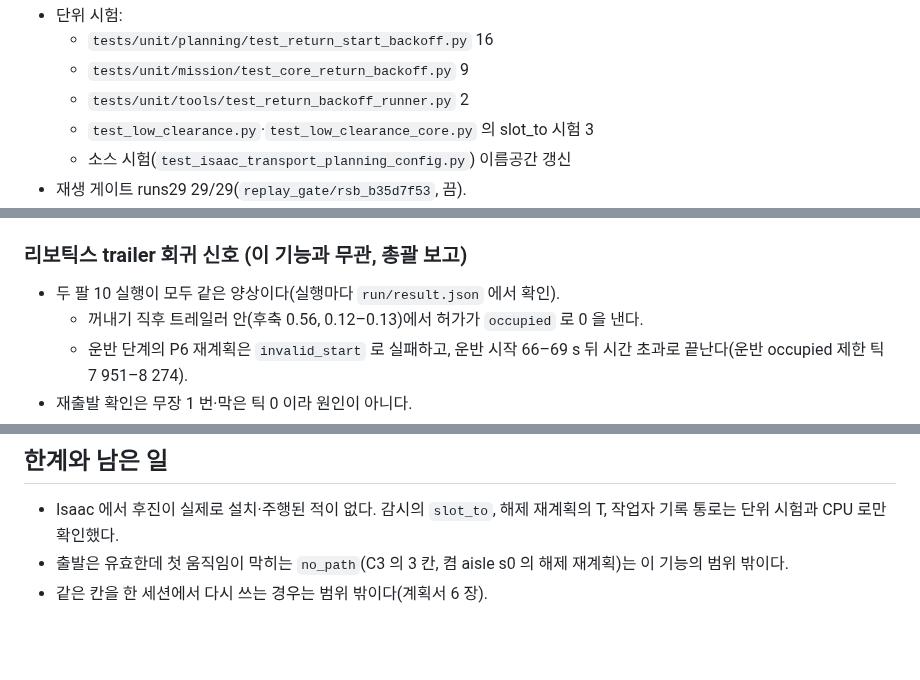
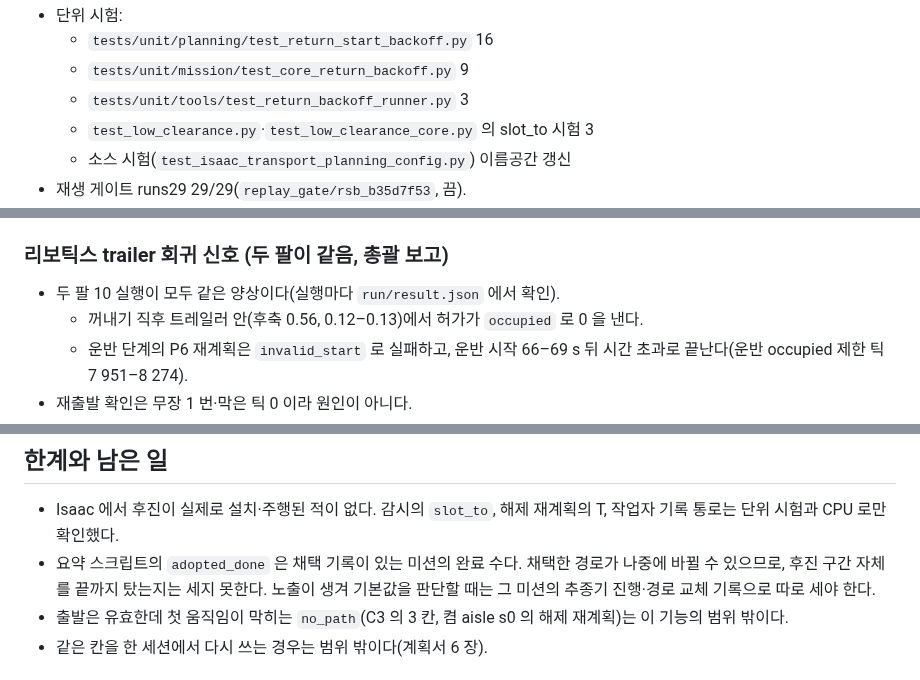
Before and after one commit to lightminn/forklift, a Markdown page: docs/validation/2026-10-27-return-start-backoff.md, 3 parts joined by grey strips. Rendered like a GitHub page; blank space fills up the shorter version.

```diff
--- a/docs/validation/2026-10-27-return-start-backoff.md
+++ b/docs/validation/2026-10-27-return-start-backoff.md
@@ -59,7 +59,7 @@
 - 단위 시험:
   - `tests/unit/planning/test_return_start_backoff.py` 16
   - `tests/unit/mission/test_core_return_backoff.py` 9
-  - `tests/unit/tools/test_return_backoff_runner.py` 2
+  - `tests/unit/tools/test_return_backoff_runner.py` 3
   - `test_low_clearance.py`·`test_low_clearance_core.py` 의 slot_to 시험 3
   - 소스 시험(`test_isaac_transport_planning_config.py`) 이름공간 갱신
 - 재생 게이트 runs29 29/29(`replay_gate/rsb_b35d7f53`, 끔).
@@ -97,7 +97,7 @@ P-4:D-1, P-5:D-2, P-3:D-3, seed 0–9. rh 에서 이 실패가 난 장면이다.
   - 나머지 유형은 rcf 에도 있다.
 - 감시의 `slot_to` 구간이 생긴 추종기: 0(노출 0 과 같다).
 
-### 리보틱스 trailer 회귀 신호 (이 기능과 무관, 총괄 보고)
+### 리보틱스 trailer 회귀 신호 (두 팔이 같음, 총괄 보고)
 
 - 두 팔 10 실행이 모두 같은 양상이다(실행마다 `run/result.json` 에서 확인).
   - 꺼내기 직후 트레일러 안(후축 0.56, 0.12–0.13)에서 허가가 `occupied` 로 0 을 낸다.
@@ -124,6 +124,7 @@ P-4:D-1, P-5:D-2, P-3:D-3, seed 0–9. rh 에서 이 실패가 난 장면이다.
 ## 한계와 남은 일
 
 - Isaac 에서 후진이 실제로 설치·주행된 적이 없다. 감시의 `slot_to`, 해제 재계획의 T, 작업자 기록 통로는 단위 시험과 CPU 로만 확인했다.
+- 요약 스크립트의 `adopted_done` 은 채택 기록이 있는 미션의 완료 수다. 채택한 경로가 나중에 바뀔 수 있으므로, 후진 구간 자체를 끝까지 탔는지는 세지 못한다. 노출이 생겨 기본값을 판단할 때는 그 미션의 추종기 진행·경로 교체 기록으로 따로 세야 한다.
 - 출발은 유효한데 첫 움직임이 막히는 `no_path`(C3 의 3 칸, 켬 aisle s0 의 해제 재계획)는 이 기능의 범위 밖이다.
 - 같은 칸을 한 세션에서 다시 쓰는 경우는 범위 밖이다(계획서 6 장).
 
```
Also changed, not shown: other parts of docs/validation/2026-10-27-return-start-backoff.md (+4 -3 lines).
